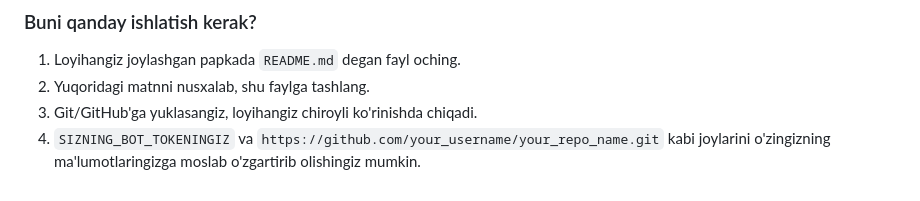
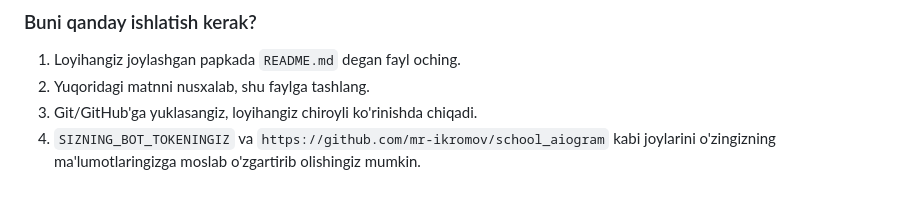
Before and after one commit to mr-ikromov/school_aiogram, a Markdown page: README.md, the part around the change. Drawn GitHub-style.

```diff
--- a/README.md
+++ b/README.md
@@ -97,4 +97,4 @@ Developed with ❤️ using Aiogram 3.
 1. Loyihangiz joylashgan papkada `README.md` degan fayl oching.
 2. Yuqoridagi matnni nusxalab, shu faylga tashlang.
 3. Git/GitHub'ga yuklasangiz, loyihangiz chiroyli ko'rinishda chiqadi.
-4. `SIZNING_BOT_TOKENINGIZ` va `https://github.com/your_username/your_repo_name.git` kabi joylarini o'zingizning ma'lumotlaringizga moslab o'zgartirib olishingiz mumkin.
+4. `SIZNING_BOT_TOKENINGIZ` va `https://github.com/mr-ikromov/school_aiogram` kabi joylarini o'zingizning ma'lumotlaringizga moslab o'zgartirib olishingiz mumkin.
```
